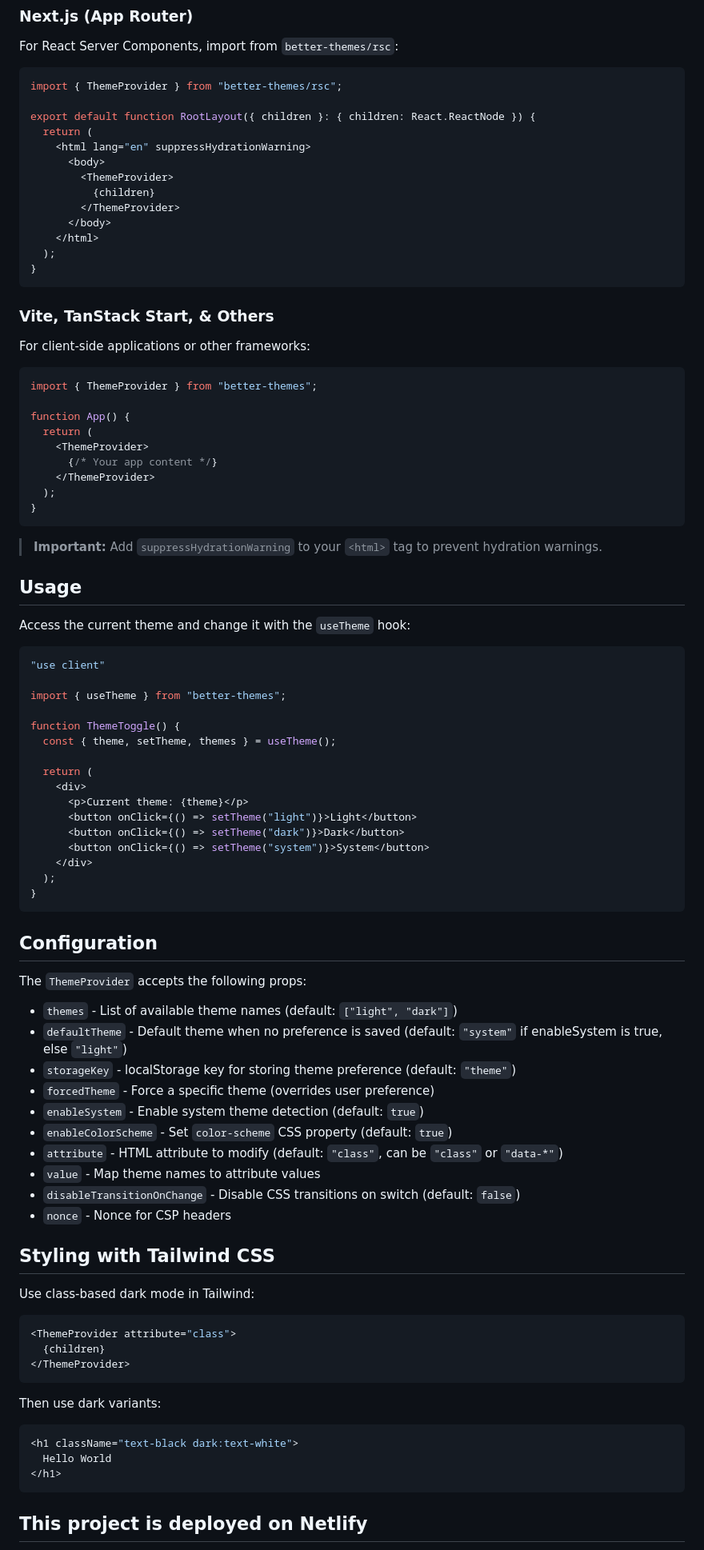
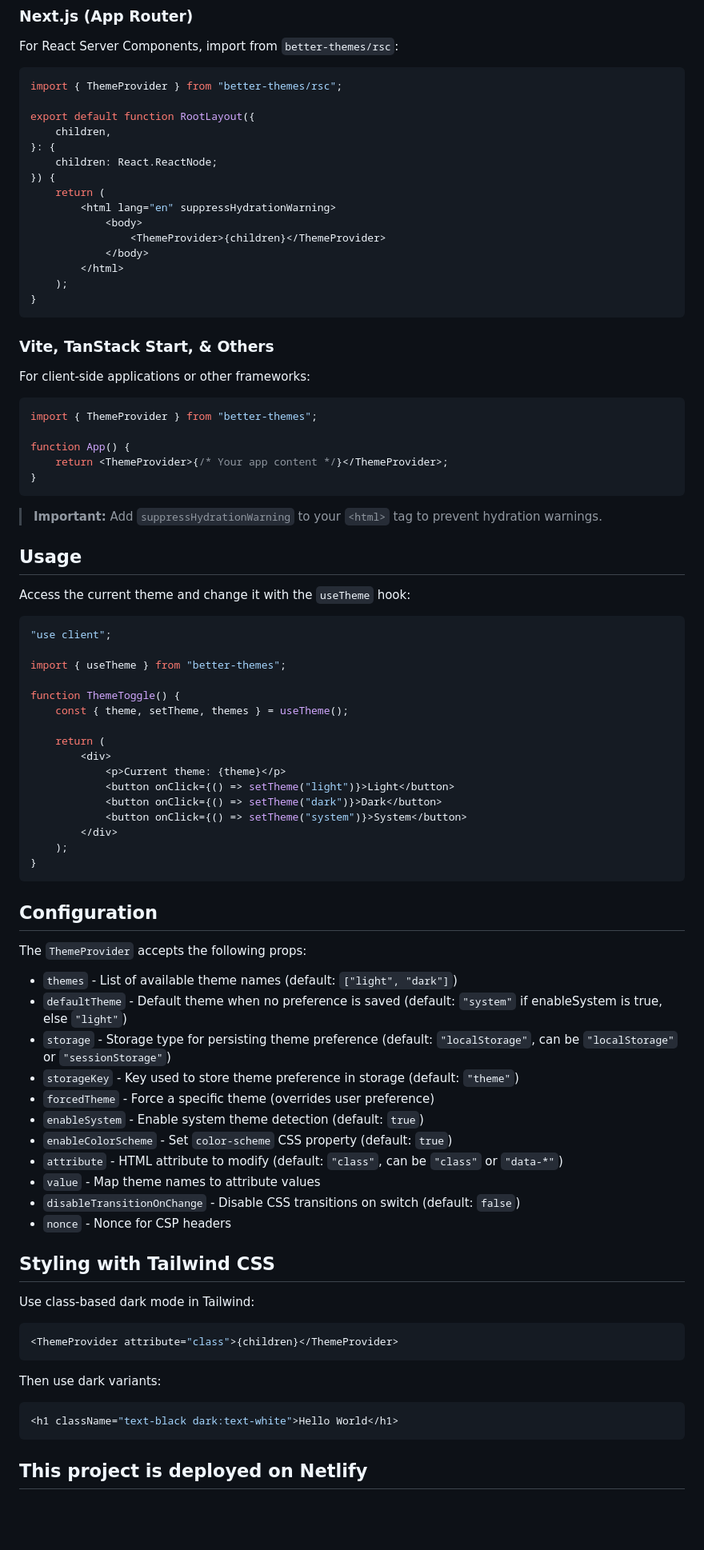
Before and after one commit to SaviruFr/better-themes, a Markdown page: better-themes/README.md, the part around the change. Shown at 80% size. GitHub-like rendering; blank space fills up the shorter version.

Commit message:
docs: :memo: add storage prop configuration to README

````diff
--- a/better-themes/README.md
+++ b/better-themes/README.md
@@ -40,16 +40,18 @@ For React Server Components, import from `better-themes/rsc`:
 ```tsx
 import { ThemeProvider } from "better-themes/rsc";
 
-export default function RootLayout({ children }: { children: React.ReactNode }) {
-  return (
-    <html lang="en" suppressHydrationWarning>
-      <body>
-        <ThemeProvider>
-          {children}
-        </ThemeProvider>
-      </body>
-    </html>
-  );
+export default function RootLayout({
+    children,
+}: {
+    children: React.ReactNode;
+}) {
+    return (
+        <html lang="en" suppressHydrationWarning>
+            <body>
+                <ThemeProvider>{children}</ThemeProvider>
+            </body>
+        </html>
+    );
 }
 ```
 
@@ -61,11 +63,7 @@ For client-side applications or other frameworks:
 import { ThemeProvider } from "better-themes";
 
 function App() {
-  return (
-    <ThemeProvider>
-      {/* Your app content */}
-    </ThemeProvider>
-  );
+    return <ThemeProvider>{/* Your app content */}</ThemeProvider>;
 }
 ```
 
@@ -76,21 +74,21 @@ function App() {
 Access the current theme and change it with the `useTheme` hook:
 
 ```tsx
-"use client"
+"use client";
 
 import { useTheme } from "better-themes";
 
 function ThemeToggle() {
-  const { theme, setTheme, themes } = useTheme();
+    const { theme, setTheme, themes } = useTheme();
 
-  return (
-    <div>
-      <p>Current theme: {theme}</p>
-      <button onClick={() => setTheme("light")}>Light</button>
-      <button onClick={() => setTheme("dark")}>Dark</button>
-      <button onClick={() => setTheme("system")}>System</button>
-    </div>
-  );
+    return (
+        <div>
+            <p>Current theme: {theme}</p>
+            <button onClick={() => setTheme("light")}>Light</button>
+            <button onClick={() => setTheme("dark")}>Dark</button>
+            <button onClick={() => setTheme("system")}>System</button>
+        </div>
+    );
 }
 ```
 
@@ -100,7 +98,8 @@ The `ThemeProvider` accepts the following props:
 
 - `themes` - List of available theme names (default: `["light", "dark"]`)
 - `defaultTheme` - Default theme when no preference is saved (default: `"system"` if enableSystem is true, else `"light"`)
-- `storageKey` - localStorage key for storing theme preference (default: `"theme"`)
+- `storage` - Storage type for persisting theme preference (default: `"localStorage"`, can be `"localStorage"` or `"sessionStorage"`)
+- `storageKey` - Key used to store theme preference in storage (default: `"theme"`)
 - `forcedTheme` - Force a specific theme (overrides user preference)
 - `enableSystem` - Enable system theme detection (default: `true`)
 - `enableColorScheme` - Set `color-scheme` CSS property (default: `true`)
@@ -114,17 +113,13 @@ The `ThemeProvider` accepts the following props:
 Use class-based dark mode in Tailwind:
 
 ```tsx
-<ThemeProvider attribute="class">
-  {children}
-</ThemeProvider>
+<ThemeProvider attribute="class">{children}</ThemeProvider>
 ```
 
 Then use dark variants:
 
 ```tsx
-<h1 className="text-black dark:text-white">
-  Hello World
-</h1>
+<h1 className="text-black dark:text-white">Hello World</h1>
 ```
 
 ## This project is deployed on Netlify
````
